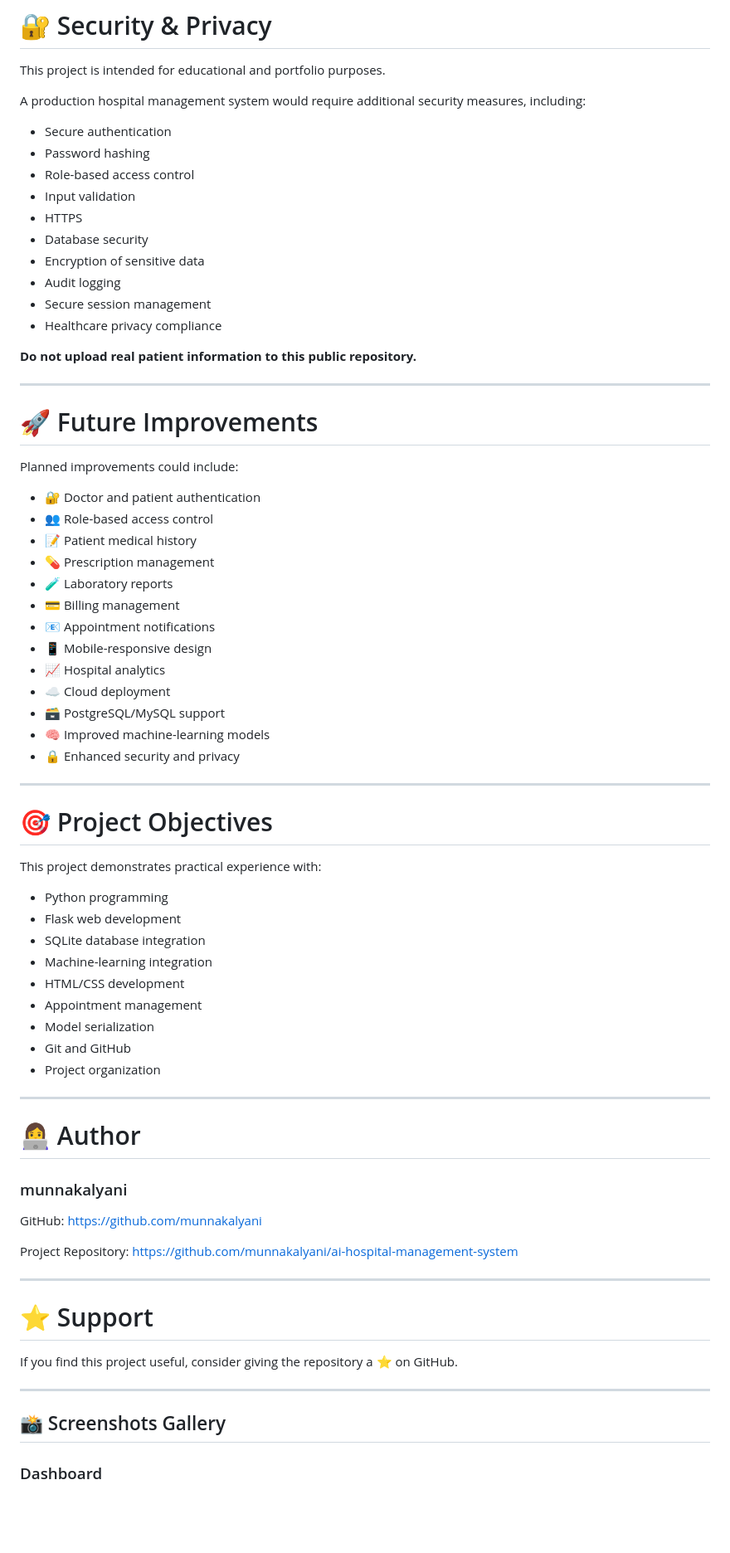
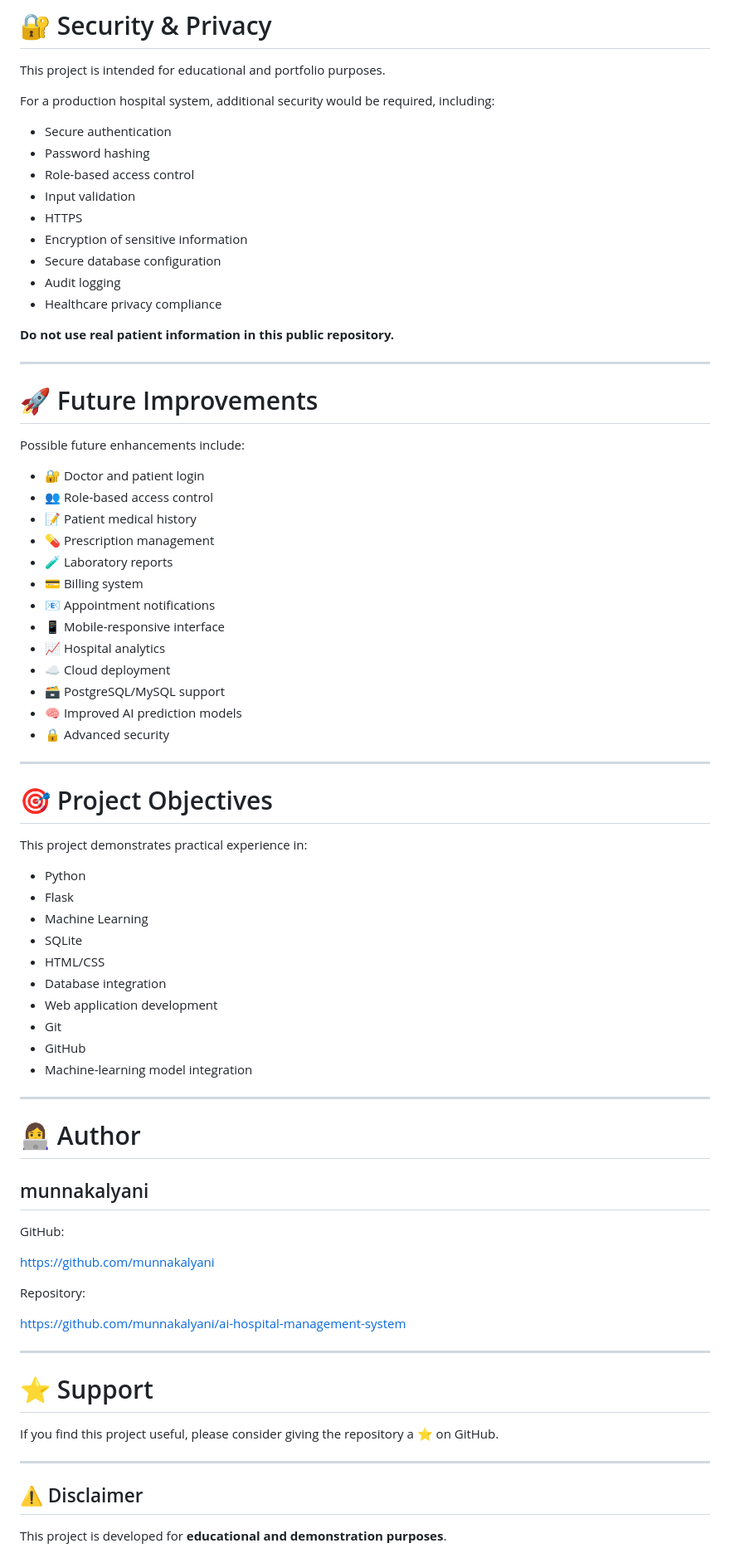
Before and after one commit to munnakalyani/ai-hospital-management-system, a Markdown page: README.md, the part around one of its changes. Shown at 83% size. Rendered like a GitHub page; blank space fills up the shorter version.

```diff
--- a/README.md
+++ b/README.md
@@ -106,78 +355,80 @@ The dataset is used by the model-training process to build the disease predictio
 
 This project is intended for educational and portfolio purposes.
 
-A production hospital management system would require additional security measures, including:
+For a production hospital system, additional security would be required, including:
 
 * Secure authentication
 * Password hashing
 * Role-based access control
 * Input validation
 * HTTPS
-* Database security
-* Encryption of sensitive data
+* Encryption of sensitive information
+* Secure database configuration
 * Audit logging
-* Secure session management
 * Healthcare privacy compliance
 
-**Do not upload real patient information to this public repository.**
+**Do not use real patient information in this public repository.**
 
 ---
 
 # 🚀 Future Improvements
 
-Planned improvements could include:
+Possible future enhancements include:
 
-* 🔐 Doctor and patient authentication
+* 🔐 Doctor and patient login
 * 👥 Role-based access control
 * 📝 Patient medical history
 * 💊 Prescription management
 * 🧪 Laboratory reports
-* 💳 Billing management
+* 💳 Billing system
 * 📧 Appointment notifications
-* 📱 Mobile-responsive design
+* 📱 Mobile-responsive interface
 * 📈 Hospital analytics
 * ☁️ Cloud deployment
 * 🗃️ PostgreSQL/MySQL support
-* 🧠 Improved machine-learning models
-* 🔒 Enhanced security and privacy
+* 🧠 Improved AI prediction models
+* 🔒 Advanced security
 
 ---
 
 # 🎯 Project Objectives
 
-This project demonstrates practical experience with:
+This project demonstrates practical experience in:
 
-* Python programming
-* Flask web development
-* SQLite database integration
-* Machine-learning integration
-* HTML/CSS development
-* Appointment management
-* Model serialization
-* Git and GitHub
-* Project organization
+* Python
+* Flask
+* Machine Learning
+* SQLite
+* HTML/CSS
+* Database integration
+* Web application development
+* Git
+* GitHub
+* Machine-learning model integration
 
 ---
 
 # 👩‍💻 Author
 
-### munnakalyani
+## munnakalyani
 
 GitHub:
+
 https://github.com/munnakalyani
 
-Project Repository:
+Repository:
+
 https://github.com/munnakalyani/ai-hospital-management-system
 
 ---
 
 # ⭐ Support
 
-If you find this project useful, consider giving the repository a ⭐ on GitHub.
+If you find this project useful, please consider giving the repository a ⭐ on GitHub.
 
 ---
 
-## 📸 Screenshots Gallery
+## ⚠️ Disclaimer
 
-### Dashboard
+This project is developed for **educational and demonstration purposes**.
 
```
Also changed, not shown: other parts of README.md (+261 -28 lines).
